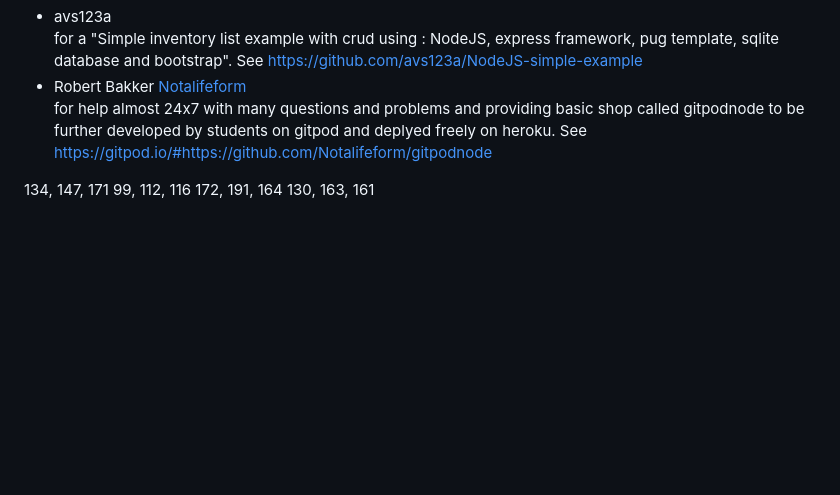
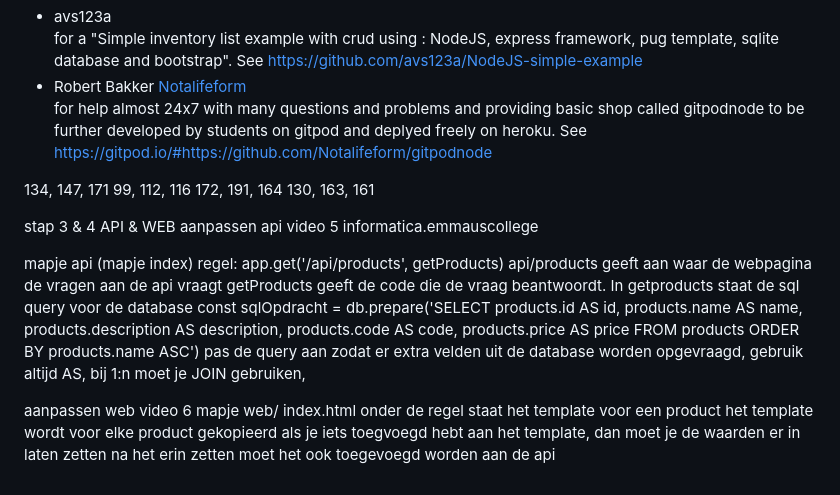
Before and after one commit to emmaus-5h/webshop-5hin1-melina-jamie-, a Markdown page: README.md, the part around the change. GitHub-like rendering; blank space fills up the shorter version.

Commit message:
uitleg van api en web

```diff
--- a/README.md
+++ b/README.md
@@ -206,3 +206,24 @@ for help almost 24x7 with many questions and problems and providing basic shop c
 99, 112, 116
 172, 191, 164
 130, 163, 161
+
+
+
+stap 3 & 4 API & WEB
+aanpassen api
+video 5 informatica.emmauscollege
+
+mapje api (mapje index)
+regel: app.get('/api/products', getProducts)
+api/products geeft aan waar de webpagina de vragen aan de api vraagt
+getProducts geeft de code die de vraag beantwoordt.
+In getproducts staat de sql query voor de database
+const sqlOpdracht = db.prepare('SELECT products.id AS id, products.name AS name, products.description AS description, products.code AS code, products.price AS price FROM products ORDER BY products.name ASC')
+pas de query aan zodat er extra velden uit de database worden opgevraagd, gebruik altijd AS, bij 1:n moet je JOIN gebruiken,
+
+aanpassen web
+video 6
+mapje web/ index.html
+onder de regel  <!-- template for product info--> staat het template voor een product het template wordt voor elke product gekopieerd
+als je iets toegvoegd hebt aan het template, dan moet je de waarden er in laten zetten
+na het erin zetten moet het ook toegevoegd worden aan de api
```
